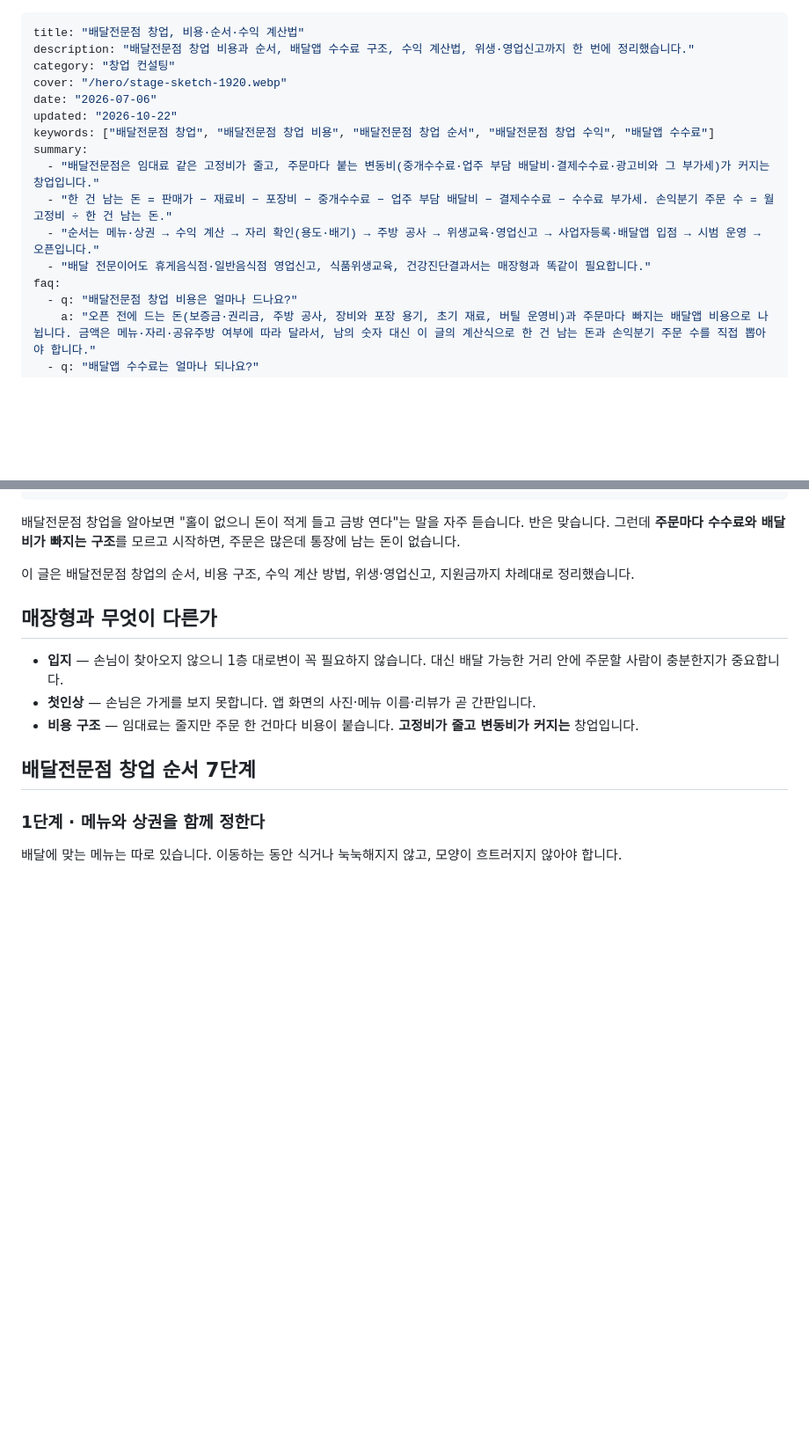
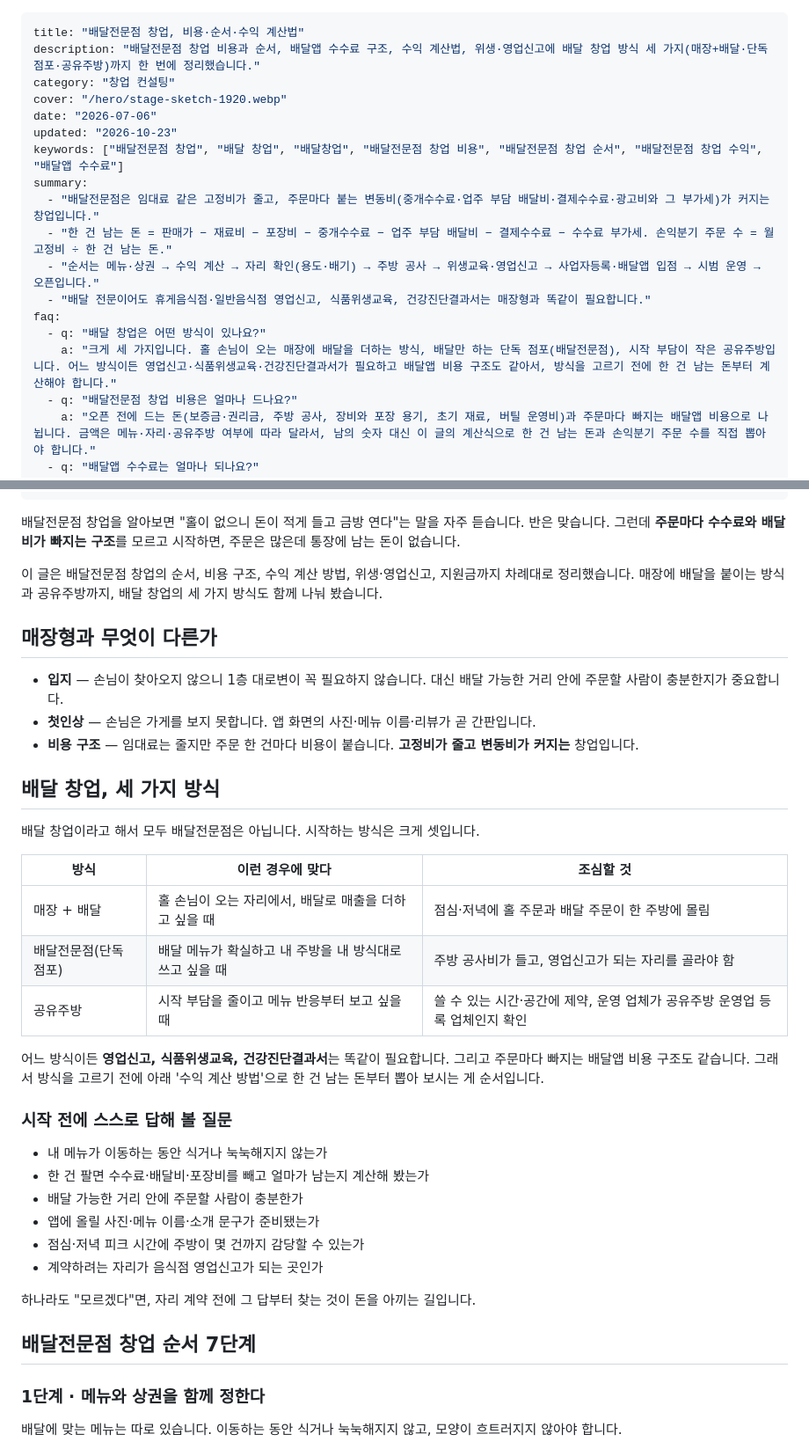
Before and after one commit to kkjjkim/ai-space-design-app, a Markdown page: content/insights/delivery-store-startup.md, 2 parts joined by grey strips. Shown at 88% size. Rendered like a GitHub page; blank space fills up the shorter version.

Commit message:
content: 배달전문점 창업 글에 배달 창업 세 가지 방식(매장+배달·단독 점포·공유주방)과 시작 전 질문 추가 — 16.2위 '배달 창업' 검색 의도에 맞추려고
Co-Authored-By: Claude Opus 5.5 <noreply@anthropic.com>

```diff
--- a/content/insights/delivery-store-startup.md
+++ b/content/insights/delivery-store-startup.md
@@ -1,17 +1,19 @@
 ---
 title: "배달전문점 창업, 비용·순서·수익 계산법"
-description: "배달전문점 창업 비용과 순서, 배달앱 수수료 구조, 수익 계산법, 위생·영업신고까지 한 번에 정리했습니다."
+description: "배달전문점 창업 비용과 순서, 배달앱 수수료 구조, 수익 계산법, 위생·영업신고에 배달 창업 방식 세 가지(매장+배달·단독 점포·공유주방)까지 한 번에 정리했습니다."
 category: "창업 컨설팅"
 cover: "/hero/stage-sketch-1920.webp"
 date: "2026-07-06"
-updated: "2026-10-22"
-keywords: ["배달전문점 창업", "배달전문점 창업 비용", "배달전문점 창업 순서", "배달전문점 창업 수익", "배달앱 수수료"]
+updated: "2026-10-23"
+keywords: ["배달전문점 창업", "배달 창업", "배달창업", "배달전문점 창업 비용", "배달전문점 창업 순서", "배달전문점 창업 수익", "배달앱 수수료"]
 summary:
   - "배달전문점은 임대료 같은 고정비가 줄고, 주문마다 붙는 변동비(중개수수료·업주 부담 배달비·결제수수료·광고비와 그 부가세)가 커지는 창업입니다."
   - "한 건 남는 돈 = 판매가 − 재료비 − 포장비 − 중개수수료 − 업주 부담 배달비 − 결제수수료 − 수수료 부가세. 손익분기 주문 수 = 월 고정비 ÷ 한 건 남는 돈."
   - "순서는 메뉴·상권 → 수익 계산 → 자리 확인(용도·배기) → 주방 공사 → 위생교육·영업신고 → 사업자등록·배달앱 입점 → 시범 운영 → 오픈입니다."
   - "배달 전문이어도 휴게음식점·일반음식점 영업신고, 식품위생교육, 건강진단결과서는 매장형과 똑같이 필요합니다."
 faq:
+  - q: "배달 창업은 어떤 방식이 있나요?"
+    a: "크게 세 가지입니다. 홀 손님이 오는 매장에 배달을 더하는 방식, 배달만 하는 단독 점포(배달전문점), 시작 부담이 작은 공유주방입니다. 어느 방식이든 영업신고·식품위생교육·건강진단결과서가 필요하고 배달앱 비용 구조도 같아서, 방식을 고르기 전에 한 건 남는 돈부터 계산해야 합니다."
   - q: "배달전문점 창업 비용은 얼마나 드나요?"
     a: "오픈 전에 드는 돈(보증금·권리금, 주방 공사, 장비와 포장 용기, 초기 재료, 버틸 운영비)과 주문마다 빠지는 배달앱 비용으로 나뉩니다. 금액은 메뉴·자리·공유주방 여부에 따라 달라서, 남의 숫자 대신 이 글의 계산식으로 한 건 남는 돈과 손익분기 주문 수를 직접 뽑아야 합니다."
   - q: "배달앱 수수료는 얼마나 되나요?"
@@ -24,13 +26,36 @@ faq:
 
 배달전문점 창업을 알아보면 "홀이 없으니 돈이 적게 들고 금방 연다"는 말을 자주 듣습니다. 반은 맞습니다. 그런데 **주문마다 수수료와 배달비가 빠지는 구조**를 모르고 시작하면, 주문은 많은데 통장에 남는 돈이 없습니다.
 
-이 글은 배달전문점 창업의 순서, 비용 구조, 수익 계산 방법, 위생·영업신고, 지원금까지 차례대로 정리했습니다.
+이 글은 배달전문점 창업의 순서, 비용 구조, 수익 계산 방법, 위생·영업신고, 지원금까지 차례대로 정리했습니다. 매장에 배달을 붙이는 방식과 공유주방까지, 배달 창업의 세 가지 방식도 함께 나눠 봤습니다.
 
 ## 매장형과 무엇이 다른가
 
 - **입지** — 손님이 찾아오지 않으니 1층 대로변이 꼭 필요하지 않습니다. 대신 배달 가능한 거리 안에 주문할 사람이 충분한지가 중요합니다.
 - **첫인상** — 손님은 가게를 보지 못합니다. 앱 화면의 사진·메뉴 이름·리뷰가 곧 간판입니다.
 - **비용 구조** — 임대료는 줄지만 주문 한 건마다 비용이 붙습니다. **고정비가 줄고 변동비가 커지는** 창업입니다.
+
+## 배달 창업, 세 가지 방식
+
+배달 창업이라고 해서 모두 배달전문점은 아닙니다. 시작하는 방식은 크게 셋입니다.
+
+| 방식 | 이런 경우에 맞다 | 조심할 것 |
+|---|---|---|
+| 매장 + 배달 | 홀 손님이 오는 자리에서, 배달로 매출을 더하고 싶을 때 | 점심·저녁에 홀 주문과 배달 주문이 한 주방에 몰림 |
+| 배달전문점(단독 점포) | 배달 메뉴가 확실하고 내 주방을 내 방식대로 쓰고 싶을 때 | 주방 공사비가 들고, 영업신고가 되는 자리를 골라야 함 |
+| 공유주방 | 시작 부담을 줄이고 메뉴 반응부터 보고 싶을 때 | 쓸 수 있는 시간·공간에 제약, 운영 업체가 공유주방 운영업 등록 업체인지 확인 |
+
+어느 방식이든 **영업신고, 식품위생교육, 건강진단결과서**는 똑같이 필요합니다. 그리고 주문마다 빠지는 배달앱 비용 구조도 같습니다. 그래서 방식을 고르기 전에 아래 '수익 계산 방법'으로 한 건 남는 돈부터 뽑아 보시는 게 순서입니다.
+
+### 시작 전에 스스로 답해 볼 질문
+
+- 내 메뉴가 이동하는 동안 식거나 눅눅해지지 않는가
+- 한 건 팔면 수수료·배달비·포장비를 빼고 얼마가 남는지 계산해 봤는가
+- 배달 가능한 거리 안에 주문할 사람이 충분한가
+- 앱에 올릴 사진·메뉴 이름·소개 문구가 준비됐는가
+- 점심·저녁 피크 시간에 주방이 몇 건까지 감당할 수 있는가
+- 계약하려는 자리가 음식점 영업신고가 되는 곳인가
+
+하나라도 "모르겠다"면, 자리 계약 전에 그 답부터 찾는 것이 돈을 아끼는 길입니다.
 
 ## 배달전문점 창업 순서 7단계
 
```
